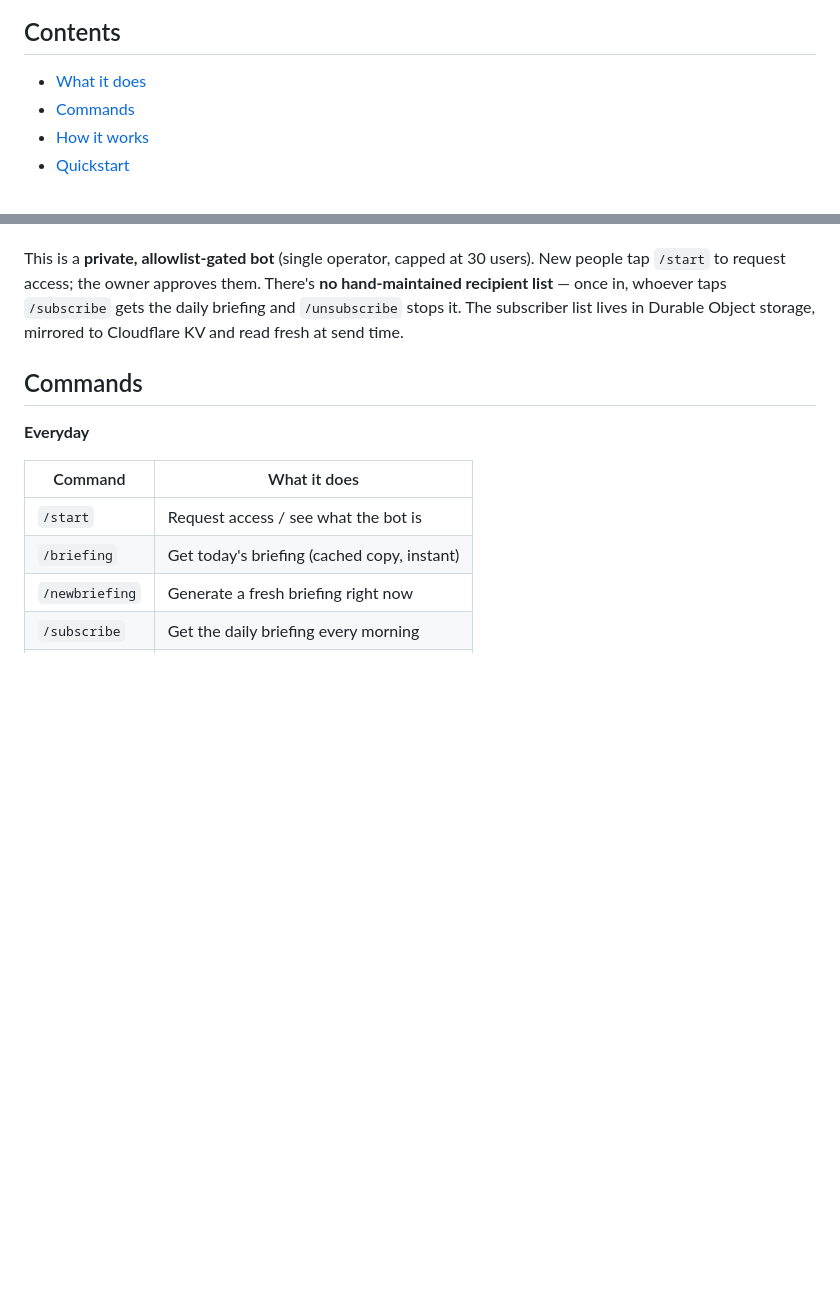
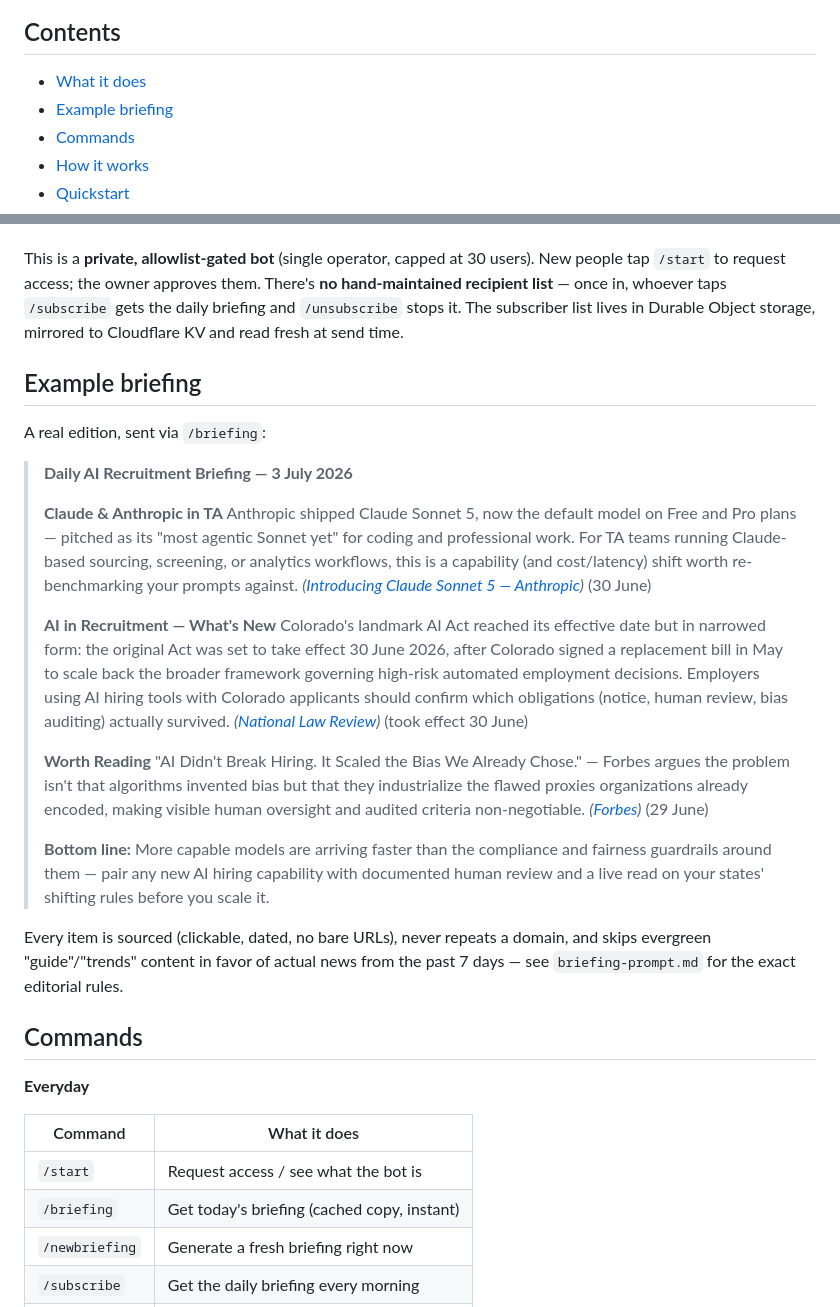
Before and after one commit to Da6ka/ai-in-ta-telegram-bot, a Markdown page: README.md, 2 parts joined by grey strips. Drawn GitHub-style; blank space fills up the shorter version.

Commit message:
docs(readme): add a real example briefing
New visitors couldn't tell what they'd actually get without subscribing first. Uses today's real edition verbatim.

Co-Authored-By: Claude Sonnet 5 <noreply@anthropic.com>

```diff
--- a/README.md
+++ b/README.md
@@ -12,6 +12,7 @@ Subscribers tap `/subscribe` and get the briefing every morning at **09:00 UTC /
 ## Contents
 
 - [What it does](#what-it-does)
+- [Example briefing](#example-briefing)
 - [Commands](#commands)
 - [How it works](#how-it-works)
 - [Quickstart](#quickstart)
@@ -29,6 +30,25 @@ Subscribers tap `/subscribe` and get the briefing every morning at **09:00 UTC /
 - 🔒 **Runs itself** — GitHub Actions handles the schedule and the heavy lifting; a Cloudflare Worker handles live commands. Nothing depends on a personal machine being online.
 
 This is a **private, allowlist-gated bot** (single operator, capped at 30 users). New people tap `/start` to request access; the owner approves them. There's **no hand-maintained recipient list** — once in, whoever taps `/subscribe` gets the daily briefing and `/unsubscribe` stops it. The subscriber list lives in Durable Object storage, mirrored to Cloudflare KV and read fresh at send time.
+
+## Example briefing
+
+A real edition, sent via `/briefing`:
+
+> **Daily AI Recruitment Briefing — 3 July 2026**
+>
+> **Claude & Anthropic in TA**
+> Anthropic shipped Claude Sonnet 5, now the default model on Free and Pro plans — pitched as its "most agentic Sonnet yet" for coding and professional work. For TA teams running Claude-based sourcing, screening, or analytics workflows, this is a capability (and cost/latency) shift worth re-benchmarking your prompts against. *([Introducing Claude Sonnet 5 — Anthropic](https://www.anthropic.com/news/claude-sonnet-5))* (30 June)
+>
+> **AI in Recruitment — What's New**
+> Colorado's landmark AI Act reached its effective date but in narrowed form: the original Act was set to take effect 30 June 2026, after Colorado signed a replacement bill in May to scale back the broader framework governing high-risk automated employment decisions. Employers using AI hiring tools with Colorado applicants should confirm which obligations (notice, human review, bias auditing) actually survived. *([National Law Review](https://natlawreview.com/article/federal-government-quietly-removed-its-ai-hiring-guidance-four-states-are-writing))* (took effect 30 June)
+>
+> **Worth Reading**
+> "AI Didn't Break Hiring. It Scaled the Bias We Already Chose." — Forbes argues the problem isn't that algorithms invented bias but that they industrialize the flawed proxies organizations already encoded, making visible human oversight and audited criteria non-negotiable. *([Forbes](https://www.forbes.com/sites/aparnarae/2026/06/29/ai-didnt-break-hiring-it-scaled-the-bias-we-already-chose/))* (29 June)
+>
+> **Bottom line:** More capable models are arriving faster than the compliance and fairness guardrails around them — pair any new AI hiring capability with documented human review and a live read on your states' shifting rules before you scale it.
+
+Every item is sourced (clickable, dated, no bare URLs), never repeats a domain, and skips evergreen "guide"/"trends" content in favor of actual news from the past 7 days — see `briefing-prompt.md` for the exact editorial rules.
 
 ## Commands
 
```
